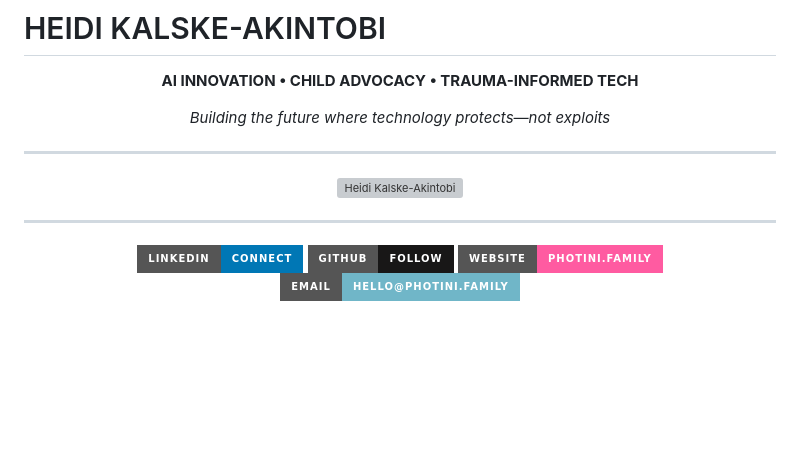
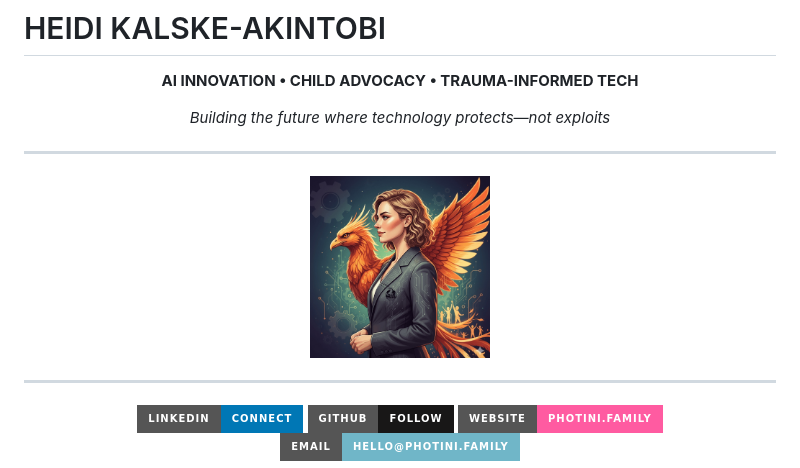
Before and after one commit to Hidikoo/Hidikoo, a Markdown page: README.md, the part around the change. GitHub-like rendering; badges without logos; blank space fills up the shorter version; grey boxes are pictures that could not be loaded.

Commit message:
Update image source for Heidi Kalske-Akintobi

```diff
--- a/README.md
+++ b/README.md
@@ -8,7 +8,7 @@
 
 ---
 
-<img src="./docs/images/AvatarFenix.png" alt="Heidi Kalske-Akintobi" width="180" style="border-radius: 50%; border: 3px solid #fff;">
+<img src="./docs/images/AvatarFenix.jpg" alt="Heidi Kalske-Akintobi" width="180" style="border-radius: 50%; border: 3px solid #fff;">
 
 ---
 
```
